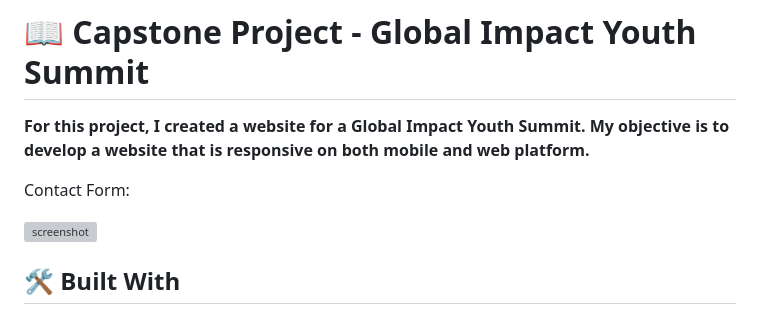
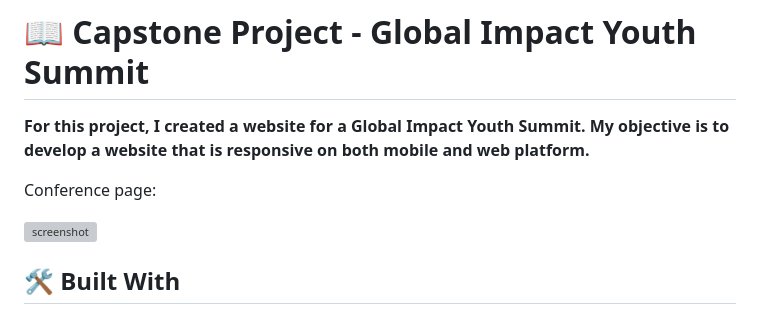
Before and after one commit to yemidada/captone-project, a Markdown page: README.md, the part around one of its changes. Drawn GitHub-style; grey boxes are pictures that could not be loaded.

```diff
--- a/README.md
+++ b/README.md
@@ -30,5 +30,5 @@
 
 **For this project, I created a website for a Global Impact Youth Summit. My objective is to develop a website that is responsive on both mobile and web platform.**
 
-Contact Form:
+Conference page:
 
```
Also changed, not shown: other parts of README.md (+1 -1 lines).
